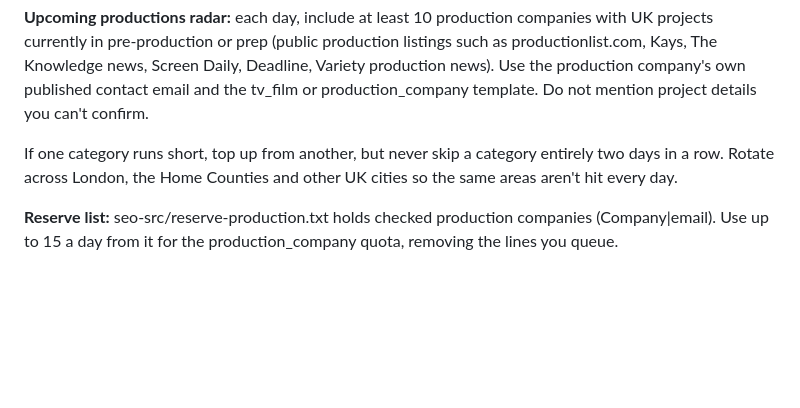
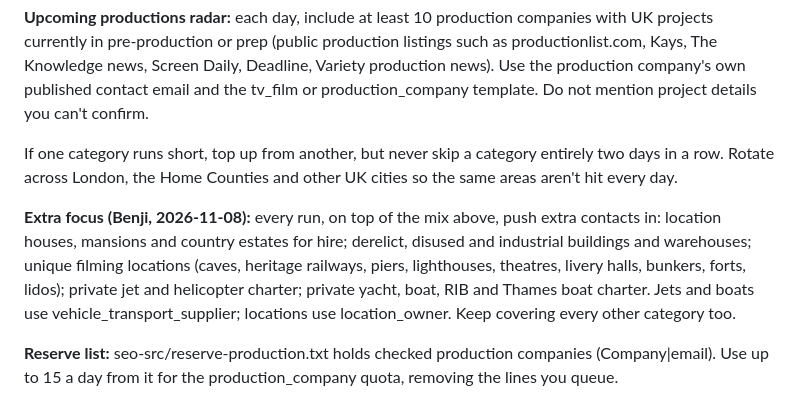
Before and after one commit to benjimgmt5-ops/sourced-site, a Markdown page: seo-src/OUTREACH.md, the part around the change. GitHub-like rendering; blank space fills up the shorter version.

Commit message:
Outreach guide: extra focus on locations, jets and boats
Co-Authored-By: Claude Opus 5.5 <noreply@anthropic.com>
Claude-Session: https://claude.ai/code/session_0181t2D8KcuNip2TEpibM4Wn

```diff
--- a/seo-src/OUTREACH.md
+++ b/seo-src/OUTREACH.md
@@ -46,6 +46,12 @@ production_company template. Do not mention project details you can't confirm.
 If one category runs short, top up from another, but never skip a category entirely two days in a row.
 Rotate across London, the Home Counties and other UK cities so the same areas aren't hit every day.
 
+**Extra focus (Benji, 2026-11-08):** every run, on top of the mix above, push extra contacts in: location houses,
+mansions and country estates for hire; derelict, disused and industrial buildings and warehouses; unique filming
+locations (caves, heritage railways, piers, lighthouses, theatres, livery halls, bunkers, forts, lidos); private jet
+and helicopter charter; private yacht, boat, RIB and Thames boat charter. Jets and boats use vehicle_transport_supplier;
+locations use location_owner. Keep covering every other category too.
+
 **Reserve list:** seo-src/reserve-production.txt holds checked production companies (Company|email). Use up to 15 a day from it for the production_company quota, removing the lines you queue.
 
 ## Rules
```
